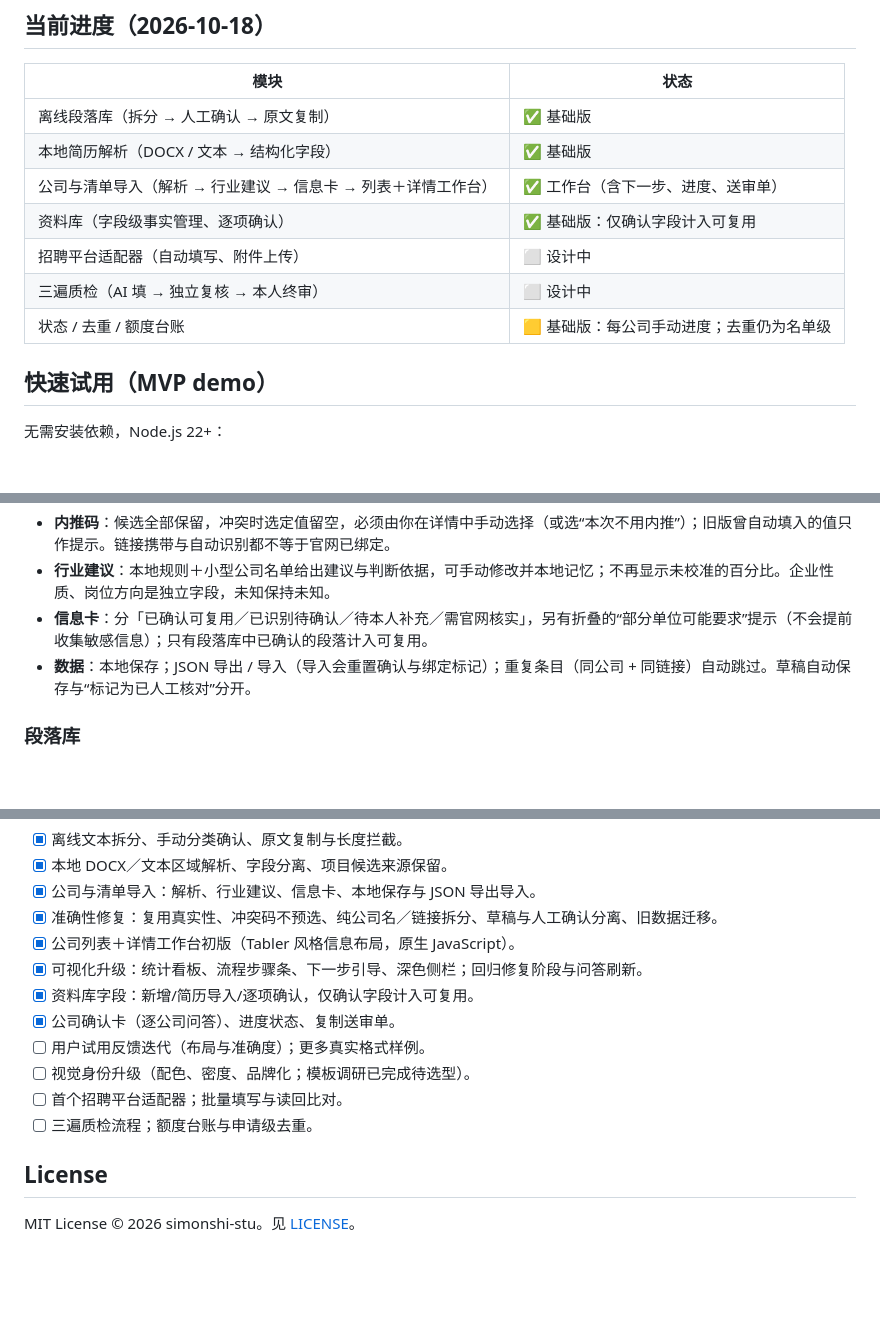
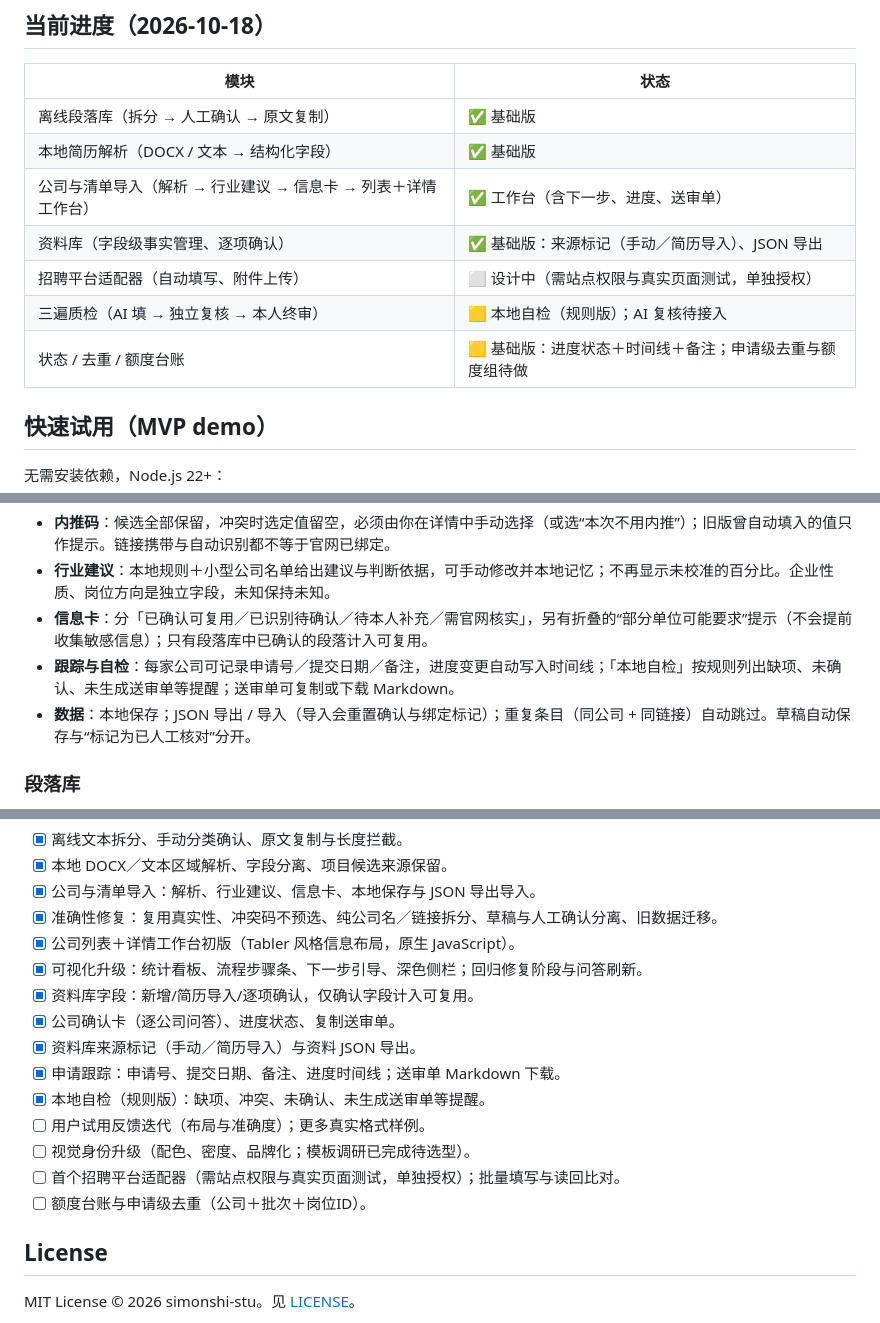
Before and after one commit to simonshi-stu/application-copilot, a Markdown page: README.md, 3 parts joined by grey strips. Drawn GitHub-style; blank space fills up the shorter version.

Commit message:
docs: update tracking and QA status

```diff
--- a/README.md
+++ b/README.md
@@ -17,10 +17,10 @@
 | 离线段落库（拆分 → 人工确认 → 原文复制） | ✅ 基础版 |
 | 本地简历解析（DOCX / 文本 → 结构化字段） | ✅ 基础版 |
 | 公司与清单导入（解析 → 行业建议 → 信息卡 → 列表＋详情工作台） | ✅ 工作台（含下一步、进度、送审单） |
-| 资料库（字段级事实管理、逐项确认） | ✅ 基础版：仅确认字段计入可复用 |
-| 招聘平台适配器（自动填写、附件上传） | ⬜ 设计中 |
-| 三遍质检（AI 填 → 独立复核 → 本人终审） | ⬜ 设计中 |
-| 状态 / 去重 / 额度台账 | 🟨 基础版：每公司手动进度；去重仍为名单级 |
+| 资料库（字段级事实管理、逐项确认） | ✅ 基础版：来源标记（手动／简历导入）、JSON 导出 |
+| 招聘平台适配器（自动填写、附件上传） | ⬜ 设计中（需站点权限与真实页面测试，单独授权） |
+| 三遍质检（AI 填 → 独立复核 → 本人终审） | 🟨 本地自检（规则版）；AI 复核待接入 |
+| 状态 / 去重 / 额度台账 | 🟨 基础版：进度状态＋时间线＋备注；申请级去重与额度组待做 |
 
 ## 快速试用（MVP demo）
 
@@ -57,6 +57,7 @@ https://example.jobs.feishu.cn/s/abc123
 - **内推码**：候选全部保留，冲突时选定值留空，必须由你在详情中手动选择（或选“本次不用内推”）；旧版曾自动填入的值只作提示。链接携带与自动识别都不等于官网已绑定。
 - **行业建议**：本地规则＋小型公司名单给出建议与判断依据，可手动修改并本地记忆；不再显示未校准的百分比。企业性质、岗位方向是独立字段，未知保持未知。
 - **信息卡**：分「已确认可复用／已识别待确认／待本人补充／需官网核实」，另有折叠的“部分单位可能要求”提示（不会提前收集敏感信息）；只有段落库中已确认的段落计入可复用。
+- **跟踪与自检**：每家公司可记录申请号／提交日期／备注，进度变更自动写入时间线；「本地自检」按规则列出缺项、未确认、未生成送审单等提醒；送审单可复制或下载 Markdown。
 - **数据**：本地保存；JSON 导出 / 导入（导入会重置确认与绑定标记）；重复条目（同公司 + 同链接）自动跳过。草稿自动保存与“标记为已人工核对”分开。
 
 ### 段落库
@@ -104,10 +105,13 @@ npm run parse-resume -- "本地简历.docx" "private/resume-parsed.json"
 - [x] 可视化升级：统计看板、流程步骤条、下一步引导、深色侧栏；回归修复阶段与问答刷新。
 - [x] 资料库字段：新增/简历导入/逐项确认，仅确认字段计入可复用。
 - [x] 公司确认卡（逐公司问答）、进度状态、复制送审单。
+- [x] 资料库来源标记（手动／简历导入）与资料 JSON 导出。
+- [x] 申请跟踪：申请号、提交日期、备注、进度时间线；送审单 Markdown 下载。
+- [x] 本地自检（规则版）：缺项、冲突、未确认、未生成送审单等提醒。
 - [ ] 用户试用反馈迭代（布局与准确度）；更多真实格式样例。
 - [ ] 视觉身份升级（配色、密度、品牌化；模板调研已完成待选型）。
-- [ ] 首个招聘平台适配器；批量填写与读回比对。
-- [ ] 三遍质检流程；额度台账与申请级去重。
+- [ ] 首个招聘平台适配器（需站点权限与真实页面测试，单独授权）；批量填写与读回比对。
+- [ ] 额度台账与申请级去重（公司＋批次＋岗位ID）。
 
 ## License
 
```
Also changed, not shown: docs/DESIGN.md (+2 -2 lines).
